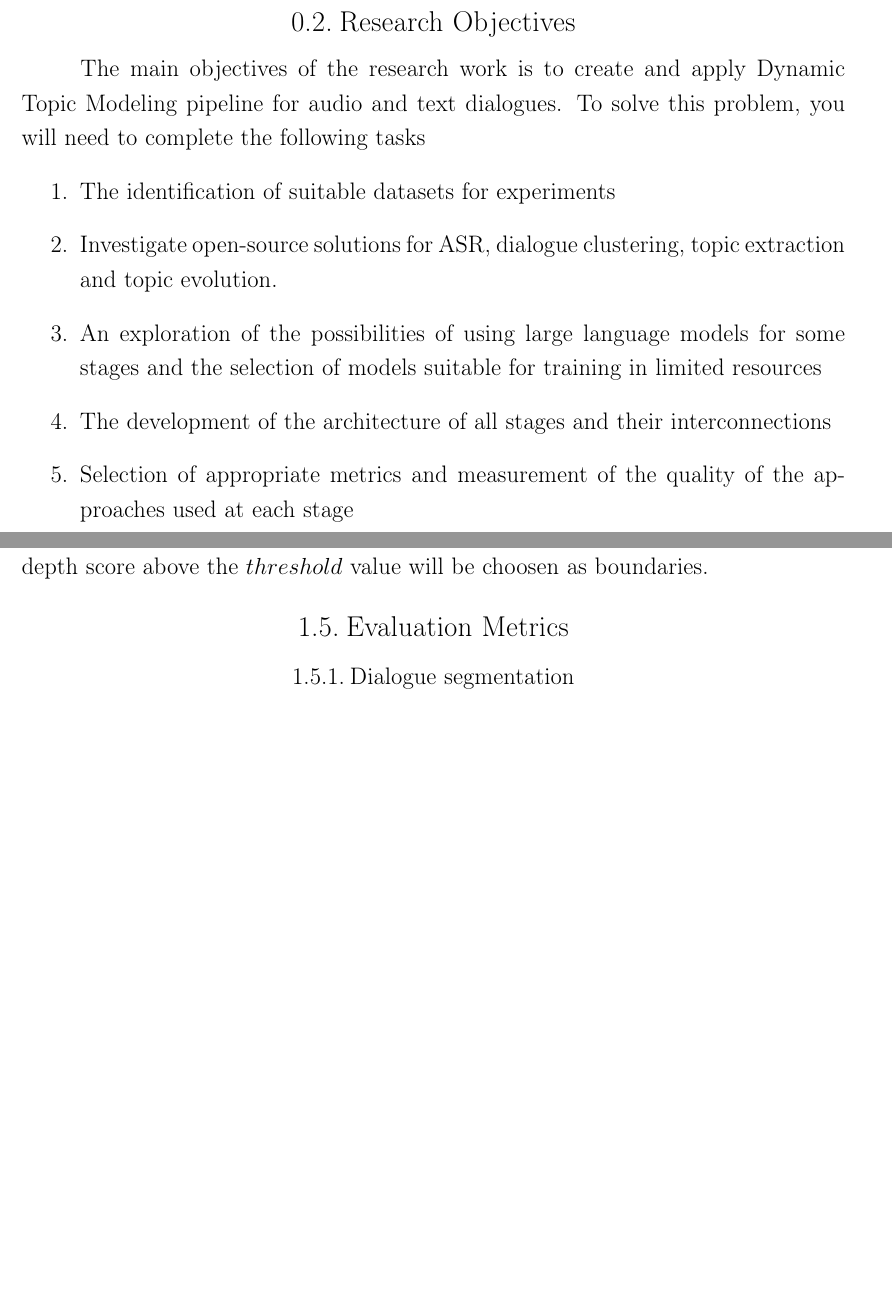
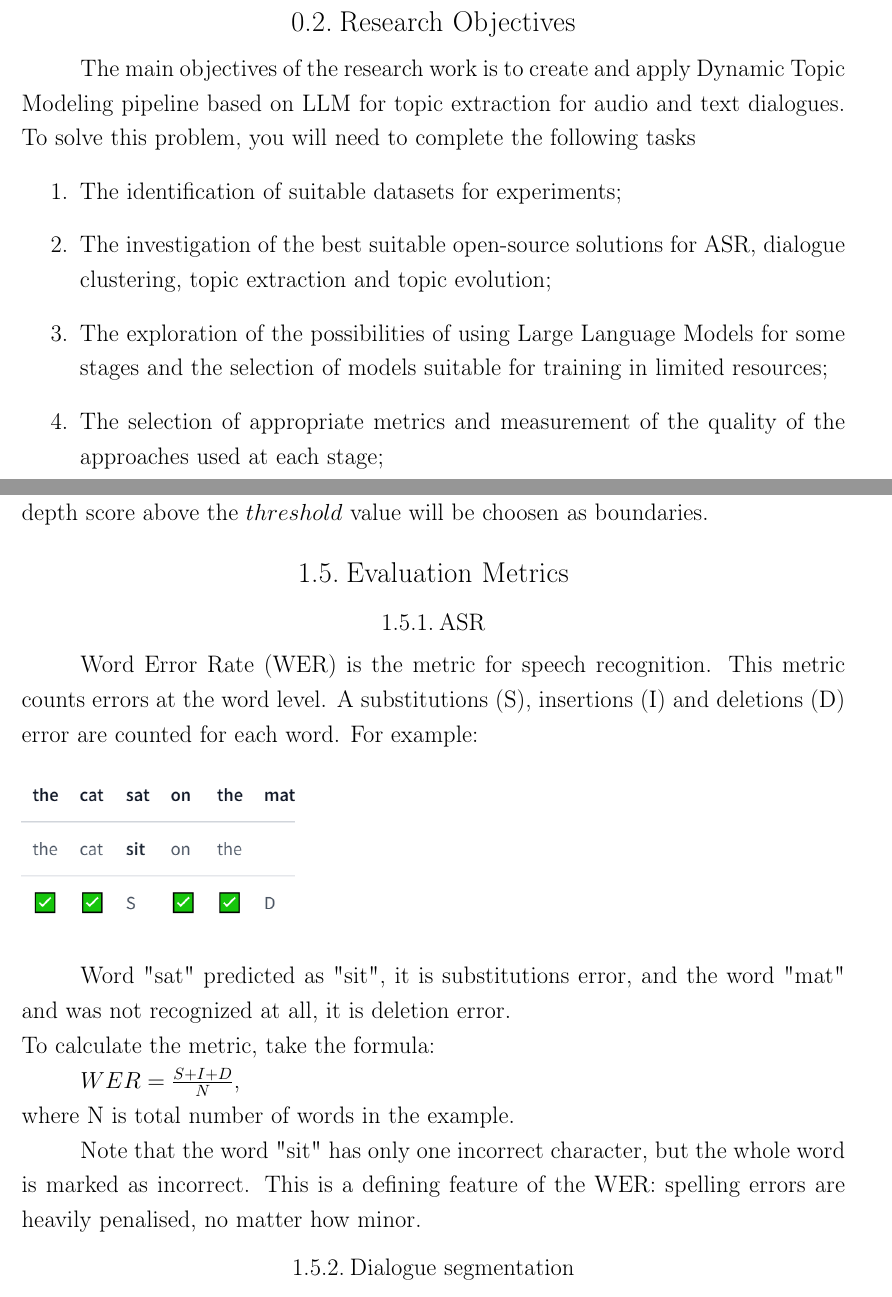
Before and after one commit to akon1te/dynamic-topic-modeling, a LaTeX thesis (paper/main.tex): two parts of pages 5 and 17 of 26, joined at a grey line, cut so that both start at the same text, the shorter picture padded with empty space. Compiled offline with pdfLaTeX.

Commit message:
metrics added

```diff
--- a/paper/main.tex
+++ b/paper/main.tex
@@ -36,14 +36,13 @@ In addition, exploring the possibilities of using large language models, which a
 
 \section{Research Objectives}
 
-The main objectives of the research work is to create and apply Dynamic Topic Modeling pipeline for audio and text dialogues.
+The main objectives of the research work is to create and apply Dynamic Topic Modeling pipeline based on LLM for topic extraction for audio and text dialogues.
 To solve this problem, you will need to complete the following tasks
 \begin{enumerate}
-    \item The identification of suitable datasets for experiments
-    \item Investigate open-source solutions for ASR, dialogue clustering, topic extraction and topic evolution.
-    \item An exploration of the possibilities of using large language models for some stages and the selection of models suitable for training in limited resources
-    \item The development of the architecture of all stages and their interconnections
-    \item Selection of appropriate metrics and measurement of the quality of the approaches used at each stage
+    \item The identification of suitable datasets for experiments;
+    \item The investigation of the best suitable open-source solutions for ASR, dialogue clustering, topic extraction and topic evolution;
+    \item The exploration of the possibilities of using Large Language Models for some stages and the selection of models suitable for training in limited resources;
+    \item The selection of appropriate metrics and measurement of the quality of the approaches used at each stage;
 \end{enumerate}
 
 
@@ -346,6 +345,25 @@ To identify the pairs along which the boundaries of the thematic segments lie, t
 
 
 \section{Evaluation Metrics}
+
+\subsection{ASR}
+
+Word Error Rate (WER) is the metric for speech recognition. This metric counts errors at the word level.
+A substitutions (S), insertions (I) and deletions (D) error are counted for each word.
+For example:
+
+\begin{figure}[h]
+    \includegraphics[scale=1]{img/wer.png}
+\end{figure}
+
+Word "sat" predicted as "sit", it is substitutions error, and the word "mat" and was not recognized at all, it is deletion error.\\
+To calculate the metric, take the formula:
+
+$WER = \frac{S + I + D}{N}$, \\
+where N is total number of words in the example.
+
+Note that the word "sit" has only one incorrect character, but the whole word is marked as incorrect.
+This is a defining feature of the WER: spelling errors are heavily penalised, no matter how minor.
 
 \subsection{Dialogue segmentation}
 
```
Also changed, not shown: paper/img/wer.png (added), paper/main.pdf (added), paper/main.tex (19 more changed lines).
